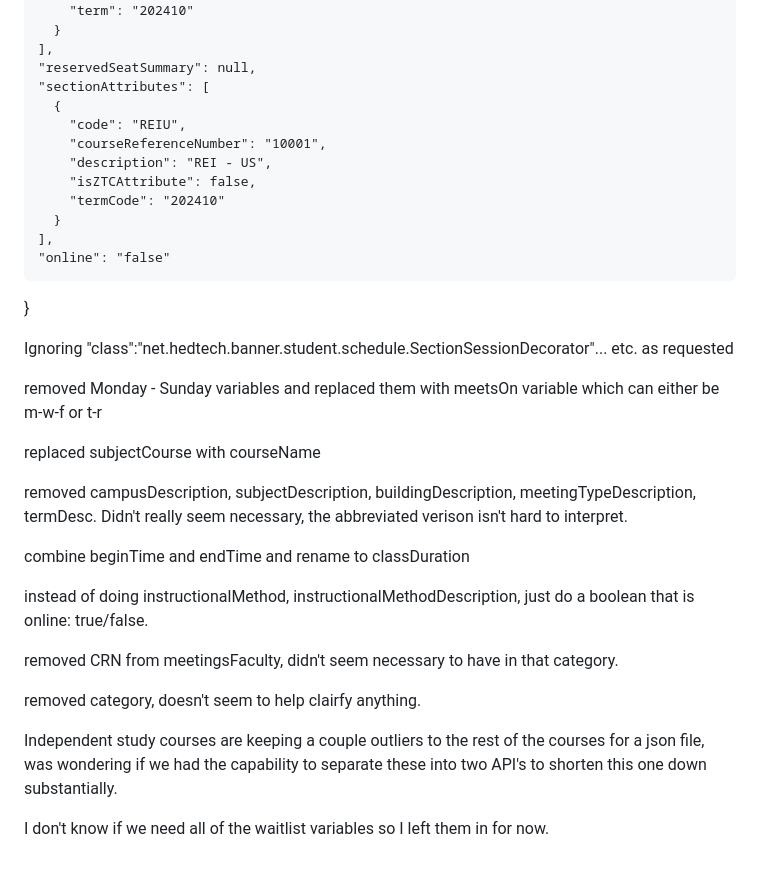
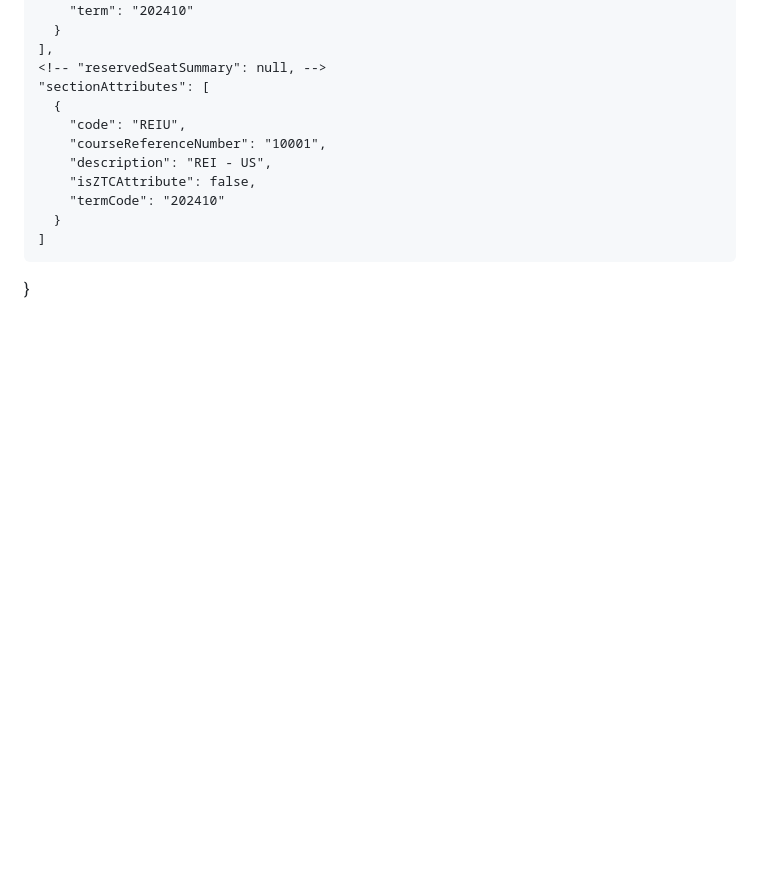
Before and after one commit to anabelle2001/class-registration-assistant, a Markdown page: docs/wip-api.md, the part around the change printed below. GitHub-like rendering; blank space fills up the shorter version.

```diff
--- a/docs/wip-api.md
+++ b/docs/wip-api.md
@@ -63,7 +93,7 @@
         "term": "202410"
       }
     ],
-    "reservedSeatSummary": null,
+    <!-- "reservedSeatSummary": null, -->
     "sectionAttributes": [
       {
         "code": "REIU",
@@ -72,28 +102,5 @@
         "isZTCAttribute": false,
         "termCode": "202410"
       }
-    ],
-    "online": "false"
+    ]
   }
-
-
-
-Ignoring "class":"net.hedtech.banner.student.schedule.SectionSessionDecorator"... etc. as requested
-
-removed Monday - Sunday variables and replaced them with meetsOn variable which can either be m-w-f or t-r
-
-replaced subjectCourse with courseName
-
-removed campusDescription, subjectDescription, buildingDescription, meetingTypeDescription, termDesc. Didn't really seem necessary, the abbreviated verison isn't hard to interpret.
-
-combine beginTime and endTime and rename to classDuration
-
-instead of doing instructionalMethod, instructionalMethodDescription, just do a boolean that is online: true/false.
-
-removed CRN from meetingsFaculty, didn't seem necessary to have in that category.
-
-removed category, doesn't seem to help clairfy anything.
-
-Independent study courses are keeping a couple outliers to the rest of the courses for a json file, was wondering if we had the capability to separate these into two API's to shorten this one down substantially.
-
-I don't know if we need all of the waitlist variables so I left them in for now.
```
Also changed, not shown: other parts of docs/wip-api.md (+63 -33 lines).
